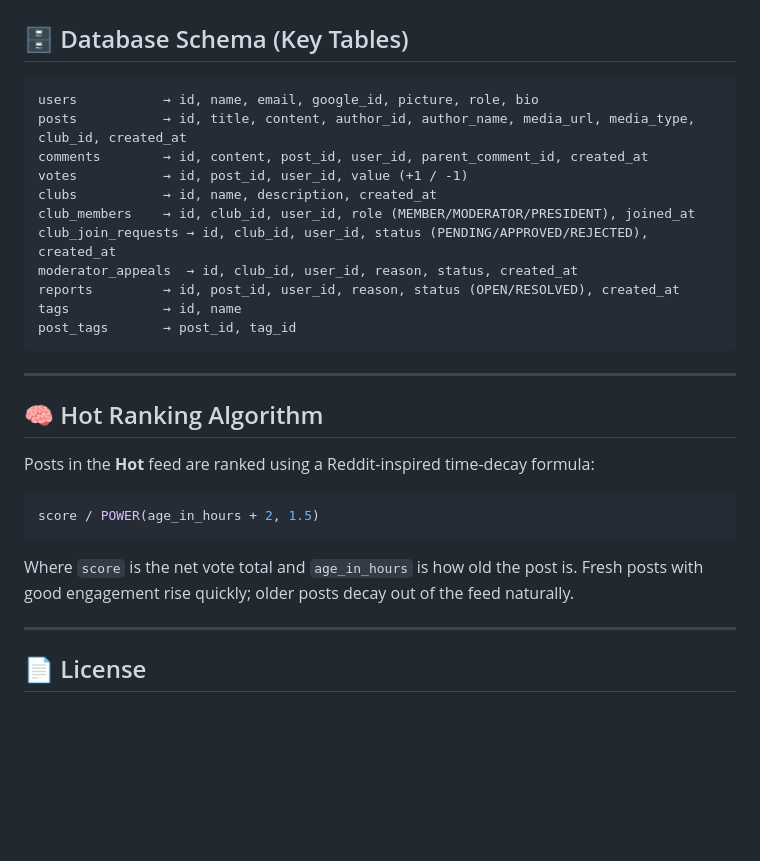
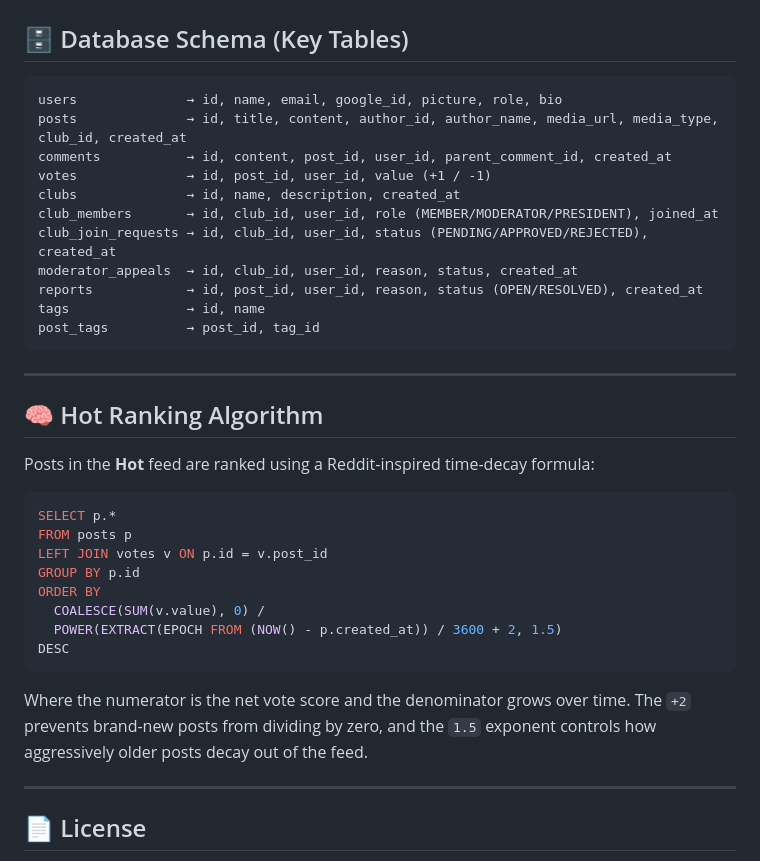
Before and after one commit to ShanmuSetty/mvsrconnect, a Markdown page: readme.md, the part around one of its changes. GitHub-like rendering; blank space fills up the shorter version.

````diff
--- a/readme.md
+++ b/readme.md
@@ -296,17 +305,17 @@ If the Flask service is unavailable, moderation **fails open** (content is allow
 ## 🗄️ Database Schema (Key Tables)
 
 ```
-users           → id, name, email, google_id, picture, role, bio
-posts           → id, title, content, author_id, author_name, media_url, media_type, club_id, created_at
-comments        → id, content, post_id, user_id, parent_comment_id, created_at
-votes           → id, post_id, user_id, value (+1 / -1)
-clubs           → id, name, description, created_at
-club_members    → id, club_id, user_id, role (MEMBER/MODERATOR/PRESIDENT), joined_at
+users              → id, name, email, google_id, picture, role, bio
+posts              → id, title, content, author_id, author_name, media_url, media_type, club_id, created_at
+comments           → id, content, post_id, user_id, parent_comment_id, created_at
+votes              → id, post_id, user_id, value (+1 / -1)
+clubs              → id, name, description, created_at
+club_members       → id, club_id, user_id, role (MEMBER/MODERATOR/PRESIDENT), joined_at
 club_join_requests → id, club_id, user_id, status (PENDING/APPROVED/REJECTED), created_at
 moderator_appeals  → id, club_id, user_id, reason, status, created_at
-reports         → id, post_id, user_id, reason, status (OPEN/RESOLVED), created_at
-tags            → id, name
-post_tags       → post_id, tag_id
+reports            → id, post_id, user_id, reason, status (OPEN/RESOLVED), created_at
+tags               → id, name
+post_tags          → post_id, tag_id
 ```
 
 ---
@@ -316,10 +325,17 @@ post_tags       → post_id, tag_id
 Posts in the **Hot** feed are ranked using a Reddit-inspired time-decay formula:
 
 ```sql
-score / POWER(age_in_hours + 2, 1.5)
+SELECT p.*
+FROM posts p
+LEFT JOIN votes v ON p.id = v.post_id
+GROUP BY p.id
+ORDER BY
+  COALESCE(SUM(v.value), 0) /
+  POWER(EXTRACT(EPOCH FROM (NOW() - p.created_at)) / 3600 + 2, 1.5)
+DESC
 ```
 
-Where `score` is the net vote total and `age_in_hours` is how old the post is. Fresh posts with good engagement rise quickly; older posts decay out of the feed naturally.
+Where the numerator is the net vote score and the denominator grows over time. The `+2` prevents brand-new posts from dividing by zero, and the `1.5` exponent controls how aggressively older posts decay out of the feed.
 
 ---
 
````
Also changed, not shown: other parts of readme.md (+51 -42 lines).
